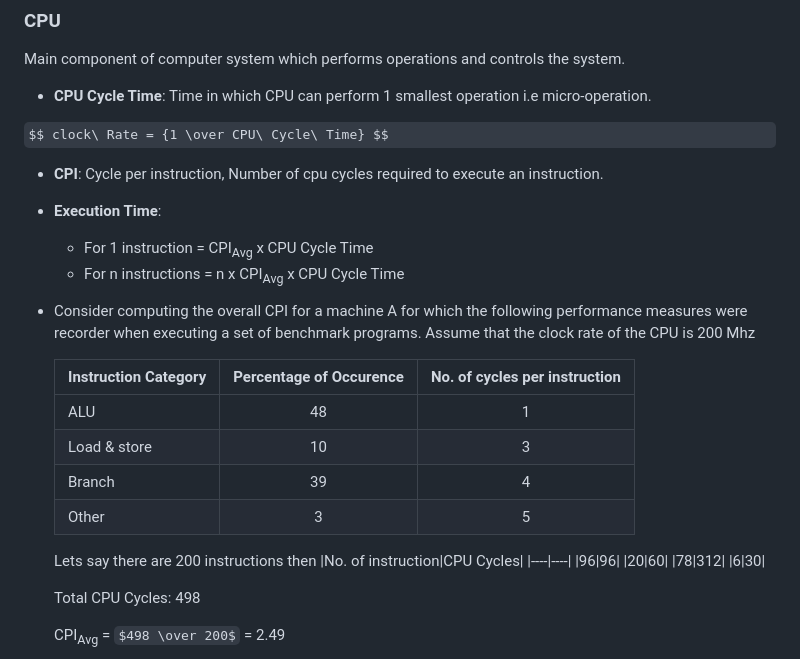
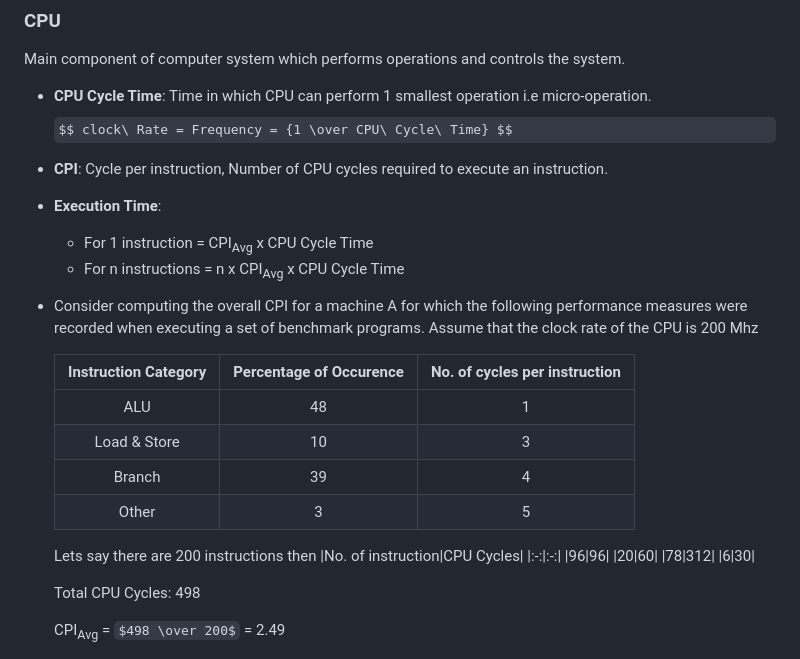
Before and after one commit to opeeyum/CS_Subjects, a Markdown page: COA/3_CPU_COA.md, the part around the change printed below. Drawn GitHub-style; some formulas as TeX source.

```diff
--- a/COA/3_CPU_COA.md
+++ b/COA/3_CPU_COA.md
@@ -2,27 +2,26 @@
 Main component of computer system which performs operations and controls the system.
 
 - **CPU Cycle Time**: Time in which CPU can perform 1 smallest operation i.e micro-operation.
+$$ clock\ Rate = Frequency = {1 \over CPU\ Cycle\ Time} $$
 
- $$ clock\ Rate = {1 \over CPU\ Cycle\ Time} $$
-
-- **CPI**: Cycle per instruction, Number of cpu cycles required to execute an instruction.
+- **CPI**: Cycle per instruction, Number of CPU cycles required to execute an instruction.
 
 - **Execution Time**:
   - For 1 instruction = CPI<sub>Avg</sub> x CPU Cycle Time
   - For n instructions = n x CPI<sub>Avg</sub> x CPU Cycle Time
 
-- Consider computing the overall CPI for a machine A for which the following performance measures were recorder when executing a set of benchmark programs. Assume that the clock rate of the CPU is 200 Mhz
+- Consider computing the overall CPI for a machine A for which the following performance measures were recorded when executing a set of benchmark programs. Assume that the clock rate of the CPU is 200 Mhz
 
   |Instruction Category|Percentage of Occurence|No. of cycles per instruction|
-  |-----|:-----:|:------:|
+  |:-:|:-:|:-:|
   |ALU|48|1|
-  |Load & store|10|3|
+  |Load & Store|10|3|
   |Branch|39|4|
   |Other|3|5|
 
   Lets say there are 200 instructions then
   |No. of instruction|CPU Cycles|
-  |----|----|
+  |:-:|:-:|
   |96|96|
   |20|60|
   |78|312|
```
Also changed, not shown: other parts of COA/3_CPU_COA.md (+21 -6 lines), Images/data_path_diagram.jpg (added).
